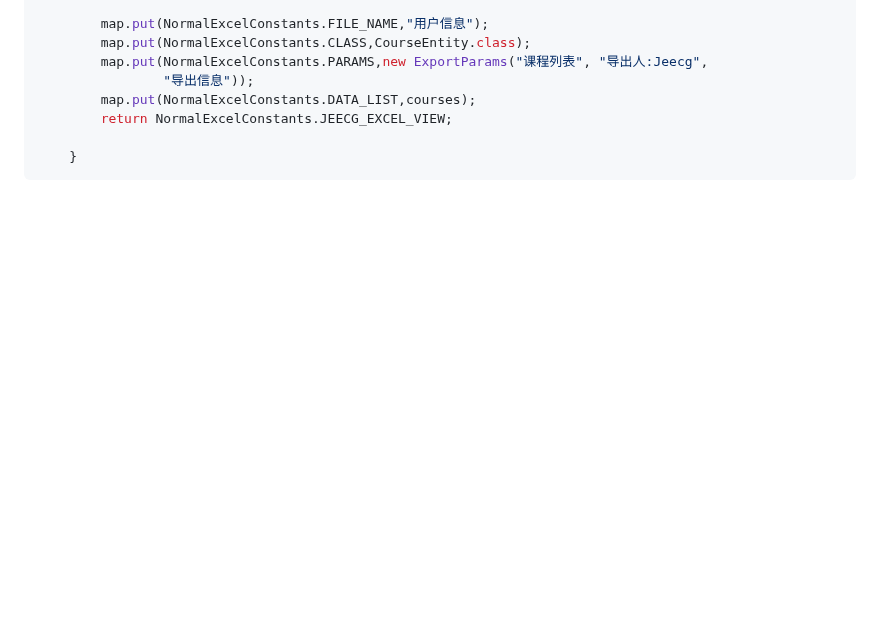
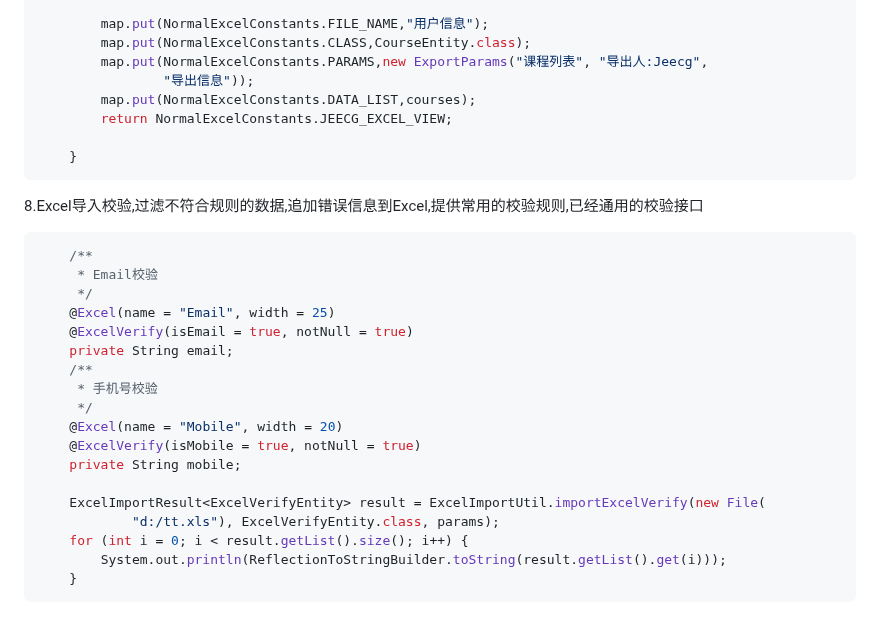
Before and after one commit to lifeiluq9g4d/lifeiluq9g4d, a Markdown page: README.md, the part around the change. Drawn GitHub-style; blank space fills up the shorter version.

Commit message:
校验说明

````diff
--- a/README.md
+++ b/README.md
@@ -186,3 +186,25 @@ EasyPoi导出实例
 
 	}
 ```
+
+8.Excel导入校验,过滤不符合规则的数据,追加错误信息到Excel,提供常用的校验规则,已经通用的校验接口
+```Java
+	/**
+     * Email校验
+     */
+    @Excel(name = "Email", width = 25)
+    @ExcelVerify(isEmail = true, notNull = true)
+    private String email;
+    /**
+     * 手机号校验
+     */
+    @Excel(name = "Mobile", width = 20)
+    @ExcelVerify(isMobile = true, notNull = true)
+    private String mobile;
+
+    ExcelImportResult<ExcelVerifyEntity> result = ExcelImportUtil.importExcelVerify(new File(
+            "d:/tt.xls"), ExcelVerifyEntity.class, params);
+    for (int i = 0; i < result.getList().size(); i++) {
+        System.out.println(ReflectionToStringBuilder.toString(result.getList().get(i)));
+    }
+```
````
